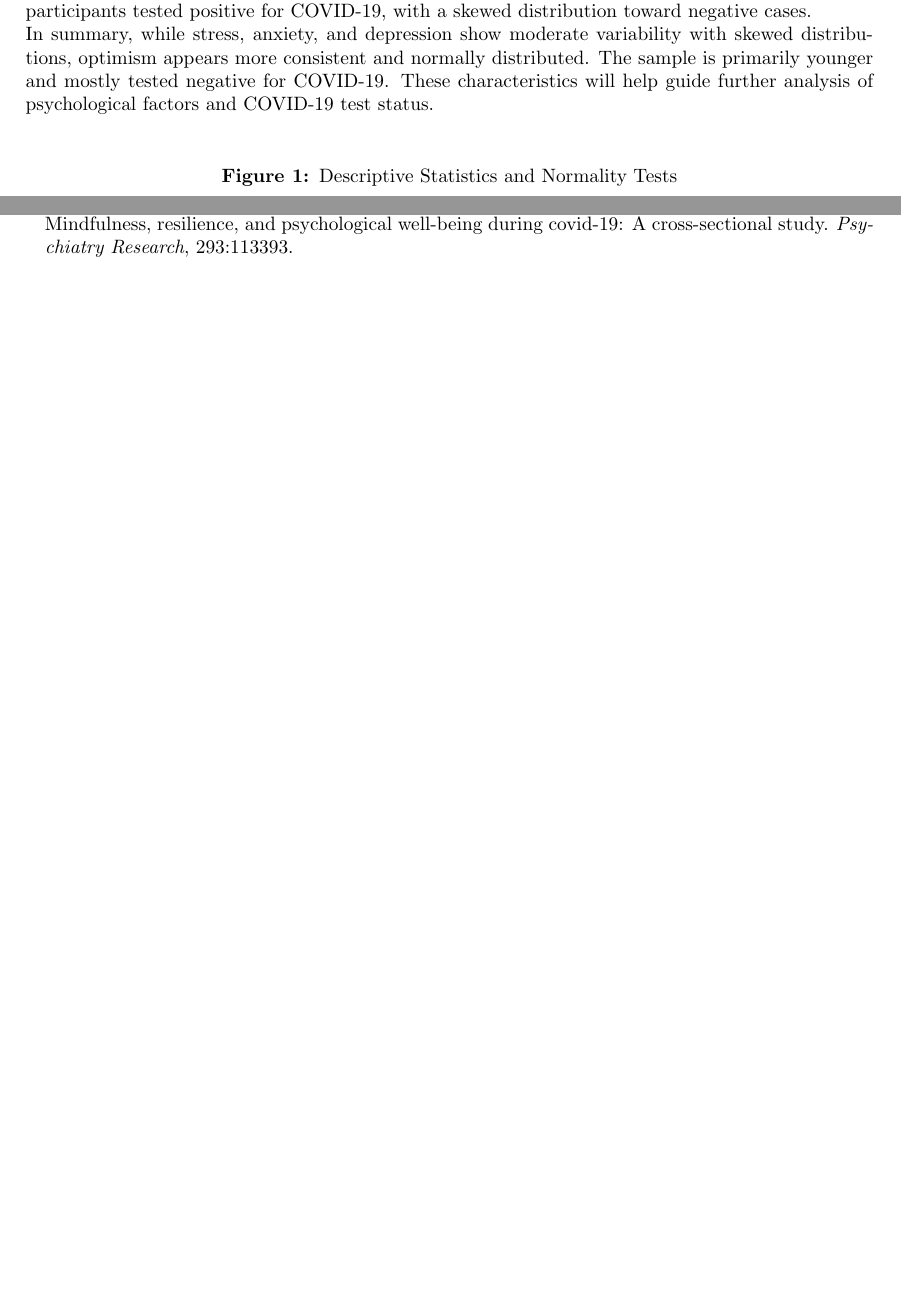
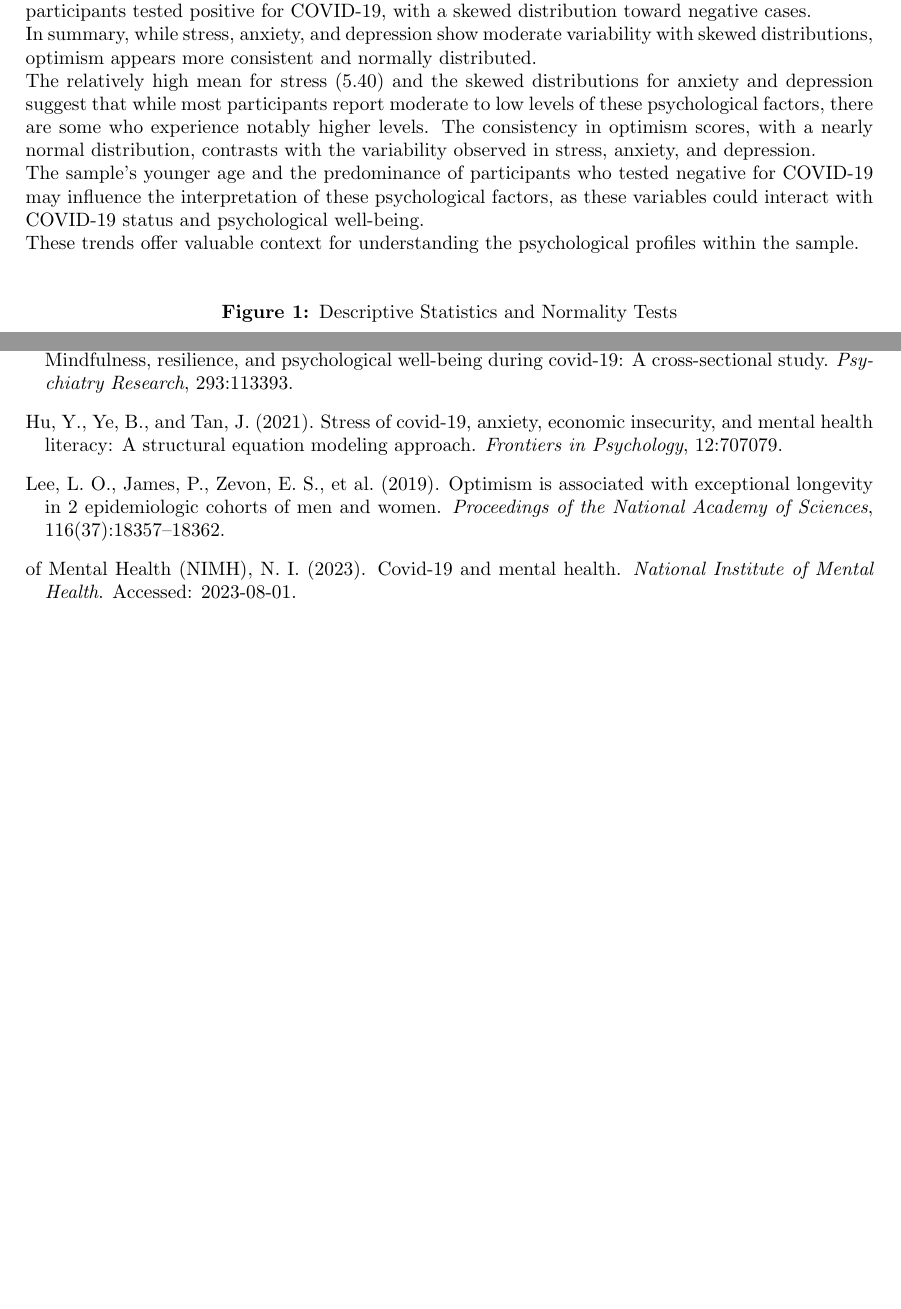
Before and after one commit to ninjanazal/AIStatisticsModelsClass, a LaTeX document (PsychologicalFactors&COVID-19.tex, which reads refs.bib): two parts of pages 3 and 7 of 7, joined at a grey line, cut so that both start at the same text, the shorter picture padded with empty space. Compiled offline with pdfLaTeX.

Commit message:
Added lib references

```diff
--- a/PsychologicalFactors&COVID-19.tex
+++ b/PsychologicalFactors&COVID-19.tex
@@ -156,9 +156,13 @@ Depression, with a mean of 4.77, also shows a right-skewed distribution, though
 In contrast, optimism has a mean of 19.52 and a nearly normal distribution, suggesting relatively consistent levels of optimism among participants.\newline
 The mean age is 29.15 years, with a slight right skew, reflecting a younger sample.
 Only 28\% of participants tested positive for COVID-19, with a skewed distribution toward negative cases.\newline
-In summary, while stress, anxiety, and depression show moderate variability with skewed distributions, optimism appears more consistent and normally distributed.
-The sample is primarily younger and mostly tested negative for COVID-19. These characteristics will help guide further analysis of psychological factors and COVID-19 test status.
-
+In summary, while stress, anxiety, and depression show moderate variability with skewed distributions, optimism appears more consistent and normally distributed.\newline
+The relatively high mean for stress (5.40) and the skewed distributions for anxiety and depression suggest that while most participants report moderate
+to low levels of these psychological factors, there are some who experience notably higher levels.
+The consistency in optimism scores, with a nearly normal distribution, contrasts with the variability observed in stress, anxiety, and depression.\newline
+The sample's younger age and the predominance of participants who tested negative for COVID-19 may influence the interpretation of these psychological factors,
+as these variables could interact with COVID-19 status and psychological well-being.\newline
+These trends offer valuable context for understanding the psychological profiles within the sample.
 \vspace{1.5em}
 
 \begin{figure}[ht]
--- a/refs.bib
+++ b/refs.bib
@@ -50,3 +50,11 @@
   pages     = {113393},
   doi       = {10.1016/j.psychres.2020.113393}
 }
+
+@article{Frontiers2021StressAnxietyEconomicInsecurity,
+  author    = {Hu, Y. and Ye, B. and Tan, J.},
+  title     = {Stress of COVID-19, Anxiety, Economic Insecurity, and Mental Health Literacy: A Structural Equation Modeling Approach},
+  journal   = {Frontiers in Psychology},
+  year      = {2021},
+  volume    = {12},
+  pages     = {707079},
@@ -52,0 +66,5 @@
+  title     = {Optimism is associated with exceptional longevity in 2 epidemiologic cohorts of men and women},
+  journal   = {Proceedings of the National Academy of Sciences},
+  year      = {2019},
+  volume    = {116},
+  number    = {37},
@@ -52,0 +76,7 @@
+  author    = {National Institute of Mental Health (NIMH)},
+  title     = {COVID-19 and Mental Health},
+  journal   = {National Institute of Mental Health},
+  year      = {2023},
+  url       = {https://www.nimh.nih.gov/health/topics/covid-19-and-mental-health},
+  note      = {Accessed: 2023-08-01}
+}
```
Also changed, not shown: PsychologicalFactors&COVID-19.pdf, PsychologicalFactors&COVID-19.tex (8 more changed lines), refs.bib (10 more changed lines).
